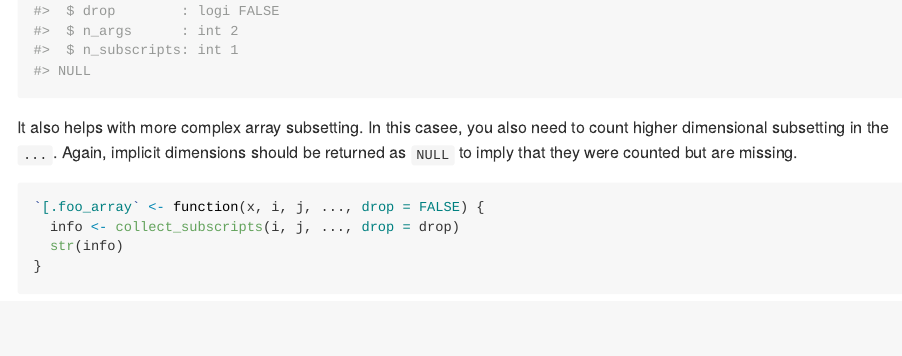
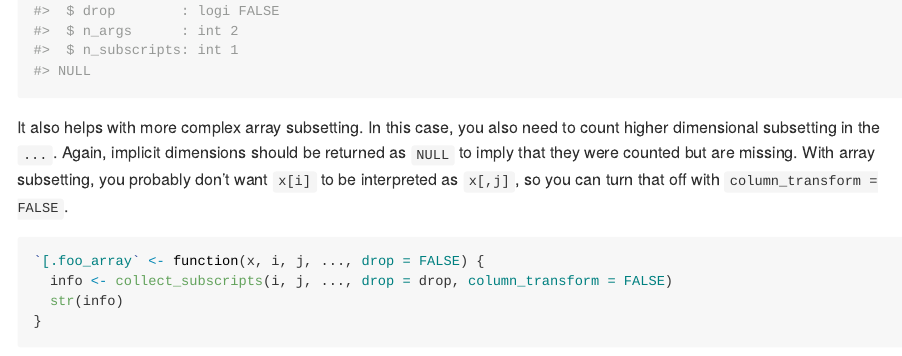
Before and after one commit to DavisVaughan/standardize, an R Markdown document (README.Rmd): the page in a window 1100 px wide, from 1730 px down. The pictures show the output file README.md that the author committed with the source, drawn offline in the style of GitHub.

Commit message:
Fix array example

````diff
--- a/README.Rmd
+++ b/README.Rmd
@@ -70,11 +70,11 @@ df[1,]
 # Still considered column subsetting
 df[1, drop = FALSE]
 ```
-It also helps with more complex array subsetting. In this casee, you also need to count higher dimensional subsetting in the `...`. Again, implicit dimensions should be returned as `NULL` to imply that they were counted but are missing.
+It also helps with more complex array subsetting. In this case, you also need to count higher dimensional subsetting in the `...`. Again, implicit dimensions should be returned as `NULL` to imply that they were counted but are missing. With array subsetting, you probably don't want `x[i]` to be interpreted as `x[,j]`, so you can turn that off with `column_transform = FALSE`.
 
 ```{r}
 `[.foo_array` <- function(x, i, j, ..., drop = FALSE) {
-  info <- collect_subscripts(i, j, ..., drop = drop)
+  info <- collect_subscripts(i, j, ..., drop = drop, column_transform = FALSE)
   str(info)
 }
 ```
````
Also changed, not shown: README.md, README.Rmd (3 more changed lines).
